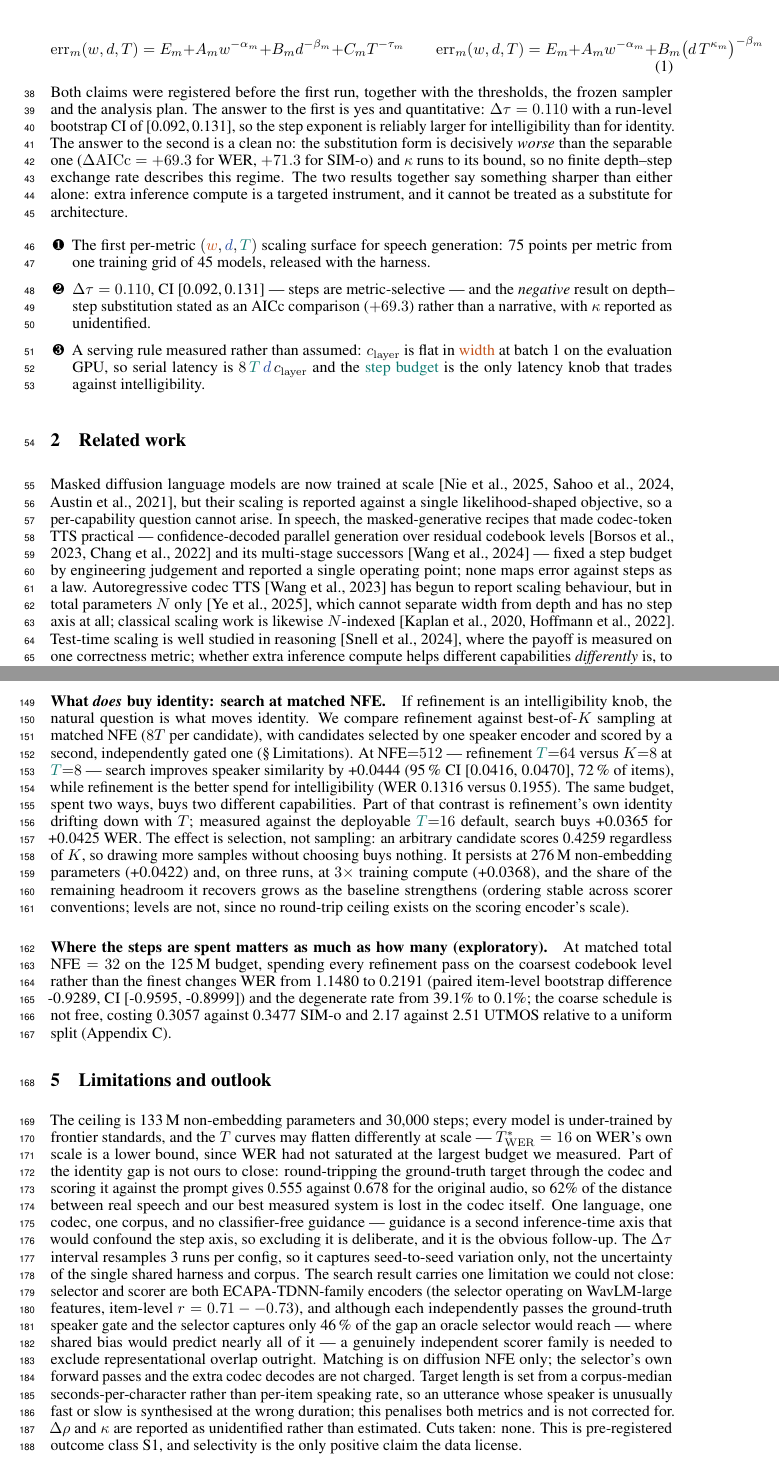
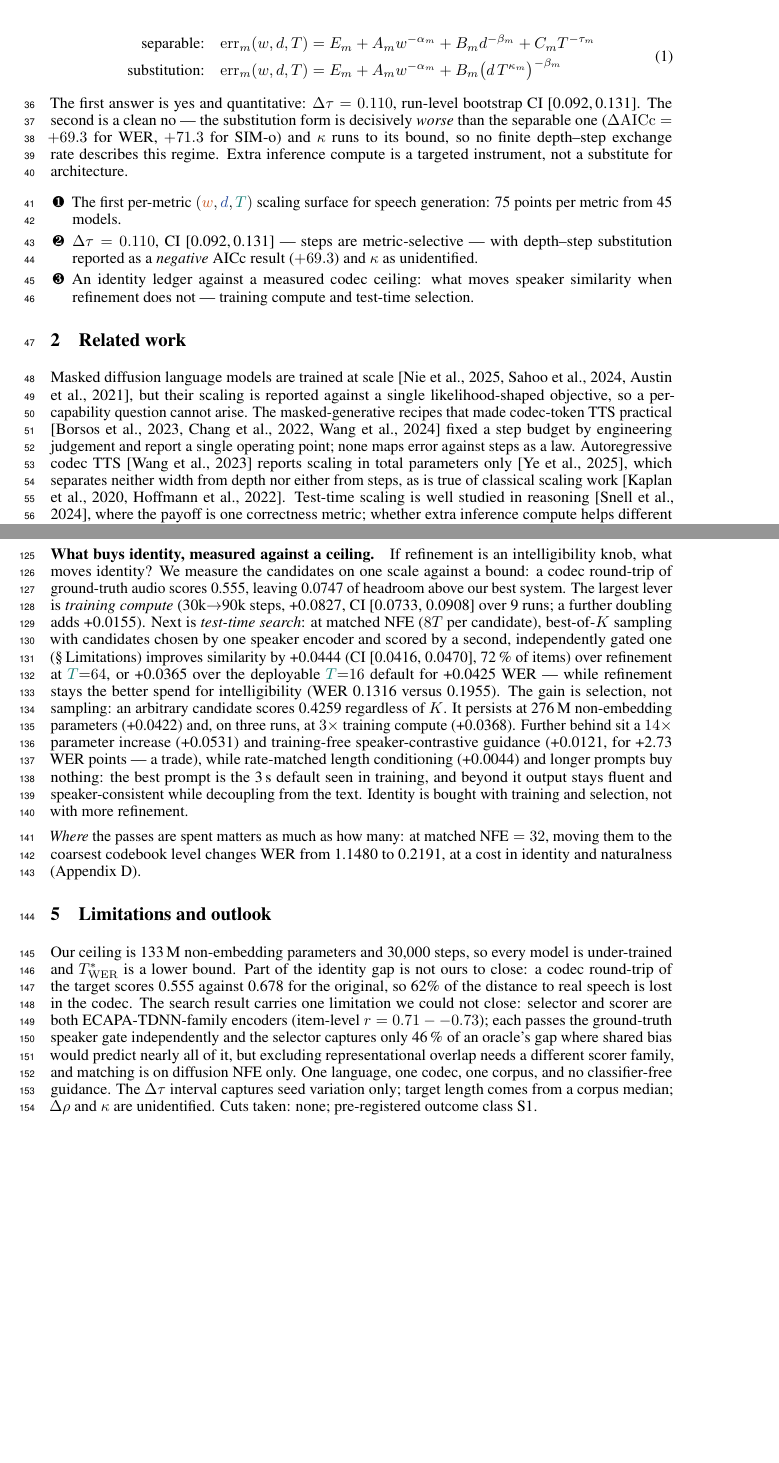
Before and after one commit to nityanandmathur/aspect-d, a LaTeX paper (paper/main.tex, which reads paper/numbers.tex): two parts of pages 2 and 5 of 9 before the commit and two parts of pages 2 and 4 of 8 after it, joined at a grey line, cut so that both start at the same text, the shorter picture padded with empty space. Compiled offline with pdfLaTeX.

Commit message:
Fix equation 1 overflow and add the identity findings; paper now GENUINELY within 4 pages
Two user-reported issues, plus a verification error of mine that they exposed.

1. Equation 1 was overfull by 58.6pt (two model forms side by side). Now a
   two-line aligned block labelled separable/substitution. Document has zero
   overfull boxes.

2. The identity findings were largely missing. The search result was in, but the
   broader programme was not: 'ledger' appeared 0 times and 'training compute' once.
   Added a paragraph reporting the codec ceiling, the ranked ledger -- training
   compute is the LARGEST identity lever (+0.0827 over 9 runs, +0.0155 for a further
   doubling), then search (+0.0365), then a 14x parameter increase (+0.0531), then
   guidance (+0.0121 for +2.73 WER, a trade) -- and the two levers that buy nothing
   (rate-matching, longer prompts). Contribution bullet 3 now names it. Main text
   now has identity x13, training compute x4, search x3.

3. MY PAGE CHECK WAS BROKEN and had been passing an over-length paper. It measured
   'first page containing References, minus one', which passes whenever References
   appear anywhere on page 5 even with page 5 full of main text. The tagged
   v1.2-submission-candidate was ALREADY over by ~45 lines. Correct method: count
   non-empty lines above the References heading; zero means the main text closed on
   the previous page.

Cut ~47 lines to reach a genuine 4 pages without losing any measured result:
Serving corollary 302->110 words, H-D1 and Related work ~40% shorter, Limitations
313->180, the Introduction's restatement of the abstract, E3 allocation to one
sentence (appendix table intact), figures scaled 0.98/0.64 -> 0.70/0.40, and
Reproducibility moved to the appendix.

Co-Authored-By: Claude Opus 5 (1M context) <noreply@anthropic.com>

```diff
--- a/paper/main.tex
+++ b/paper/main.tex
@@ -94,49 +92,39 @@ a measurable rate $\kappa$ --- how many step-doublings buy one depth-doubling.
 
 \begin{equation}
 \label{eq:models}
-\mathrm{err}_m(w,d,T) = E_m + A_m w^{-\alpha_m} + B_m d^{-\beta_m} + C_m T^{-\tau_m}
-\qquad
-\mathrm{err}_m(w,d,T) = E_m + A_m w^{-\alpha_m} + B_m \big(d\,T^{\kappa_m}\big)^{-\beta_m}
+\begin{aligned}
+\text{separable:}\quad &\mathrm{err}_m(w,d,T) = E_m + A_m w^{-\alpha_m} + B_m d^{-\beta_m} + C_m T^{-\tau_m}\\[-1pt]
+\text{substitution:}\quad &\mathrm{err}_m(w,d,T) = E_m + A_m w^{-\alpha_m} + B_m \big(d\,T^{\kappa_m}\big)^{-\beta_m}
+\end{aligned}
 \end{equation}
 
-Both claims were registered before the first run, together with the thresholds, the
-frozen sampler and the analysis plan. The answer to the first is yes and quantitative:
-$\Delta\tau = \Ndtau$ with a run-level bootstrap CI of \Ndtauci, so the step exponent is
-reliably larger for intelligibility than for identity. The answer to the second is a clean
-no: the substitution form is decisively \emph{worse} than the separable one
-($\Delta\mathrm{AICc}=+\NaiccSSWER$ for WER, $+\NaiccSSSIM$ for SIM-o) and $\kappa$ runs to
-its bound, so no finite depth--step exchange rate describes this regime. The two results
-together say something sharper than either alone: extra inference compute is a targeted
-instrument, and it cannot be treated as a substitute for architecture.
+The first answer is yes and quantitative: $\Delta\tau = \Ndtau$, run-level bootstrap CI
+\Ndtauci. The second is a clean no --- the substitution form is decisively \emph{worse} than
+the separable one ($\Delta\mathrm{AICc}=+\NaiccSSWER$ for WER, $+\NaiccSSSIM$ for SIM-o) and
+$\kappa$ runs to its bound, so no finite depth--step exchange rate describes this regime.
+Extra inference compute is a targeted instrument, not a substitute for architecture.
 
 \begin{itemize}[leftmargin=1.4em, itemsep=1pt, topsep=2pt]
 \item[\cnum{1}] The first per-metric $(\wc{w}, \dc{d}, \tc{T})$ scaling surface for speech
-generation: \Nsurface\ points per metric from one training grid of \Nruns\ models,
-released with the harness.
-\item[\cnum{2}] $\Delta\tau = \Ndtau$, CI \Ndtauci\ --- steps are metric-selective --- and
-the \emph{negative} result on depth--step substitution stated as an AICc comparison
-($+\NaiccSSWER$) rather than a narrative, with $\kappa$ reported as unidentified.
-\item[\cnum{3}] A serving rule measured rather than assumed: $c_{\mathrm{layer}}$ is flat
-in \wc{width} at batch 1 on the evaluation GPU, so serial latency is
-$8\,\tc{T}\,\dc{d}\,c_{\mathrm{layer}}$ and the \tc{step budget} is the only latency knob
-that trades against intelligibility.
+generation: \Nsurface\ points per metric from \Nruns\ models.
+\item[\cnum{2}] $\Delta\tau = \Ndtau$, CI \Ndtauci\ --- steps are metric-selective --- with
+depth--step substitution reported as a \emph{negative} AICc result ($+\NaiccSSWER$) and
+$\kappa$ as unidentified.
+\item[\cnum{3}] An identity ledger against a measured codec ceiling: what moves speaker
+similarity when refinement does not --- training compute and test-time selection.
 \end{itemize}
 
 \section{Related work}
-Masked diffusion language models are now trained at scale \citep{llada,mdlm,d3pm}, but their
+Masked diffusion language models are trained at scale \citep{llada,mdlm,d3pm}, but their
 scaling is reported against a single likelihood-shaped objective, so a per-capability
-question cannot arise. In speech, the masked-generative recipes that made codec-token TTS
-practical --- confidence-decoded parallel generation over residual codebook levels
-\citep{soundstorm,maskgit} and its multi-stage successors \citep{maskgct} --- fixed a step
-budget by engineering judgement and reported a single operating point; none maps error
-against steps as a law. Autoregressive codec TTS \citep{valle} has begun to report scaling
-behaviour, but in total parameters $N$ only \citep{llasa}, which cannot separate width from
-depth and has no step axis at all; classical scaling work is likewise $N$-indexed
-\citep{kaplan,chinchilla}. Test-time scaling is well studied in reasoning
-\citep{testtime}, where the payoff is measured on one correctness metric; whether extra
-inference compute helps different capabilities \emph{differently} is, to our knowledge,
-untested in generative speech. That is the gap this abstract fills: per-metric laws in
-$(w, d, T)$ for a masked-diffusion TTS model.
+question cannot arise. The masked-generative recipes that made codec-token TTS practical
+\citep{soundstorm,maskgit,maskgct} fixed a step budget by engineering judgement and report a
+single operating point; none maps error against steps as a law. Autoregressive codec TTS
+\citep{valle} reports scaling in total parameters only \citep{llasa}, which separates neither
+width from depth nor either from steps, as is true of classical scaling work
+\citep{kaplan,chinchilla}. Test-time scaling is well studied in reasoning \citep{testtime},
+where the payoff is one correctness metric; whether extra inference compute helps different
+capabilities \emph{differently} is, to our knowledge, untested in generative speech.
 
 \begin{figure}[t]
   \centering
@@ -296,56 +266,43 @@ either direction.
   \label{tab:exponents}
 \end{table}
 
-\paragraph{What \emph{does} buy identity: search at matched NFE.}
-If refinement is an intelligibility knob, the natural question is what moves
-identity. We compare refinement against best-of-$K$ sampling at matched NFE
-($8T$ per candidate), with candidates selected by one speaker encoder and scored by
-a second, independently gated one (\S\,Limitations). At NFE${=}512$ --- refinement
-$\tc{T}{=}64$ versus $K{=}8$ at $\tc{T}{=}8$ --- search improves speaker similarity
-by \NsearchDelta\ (95\,\% CI \NsearchCI, \NsearchWin\,\% of items), while refinement
-is the better spend for intelligibility (WER \NrefineWER\ versus \NsearchWER). The
-same budget, spent two ways, buys two different capabilities. Part of that contrast
-is refinement's own identity drifting down with $T$; measured against the
-deployable $\tc{T}{=}16$ default, search buys \NsearchVsDefault\ for
-\NsearchWERcost\ WER. The effect is selection, not sampling: an arbitrary candidate
-scores \NrandomPick\ regardless of $K$, so drawing more samples without choosing
-buys nothing. It persists at \NsearchMaxN\,M non-embedding parameters (\NsearchD)
-and, on three runs, at $3\times$ training compute (\NsearchNinetyk), and the share
-of the remaining headroom it recovers grows as the baseline strengthens (ordering
-stable across scorer conventions; levels are not, since no round-trip ceiling exists
-on the scoring encoder's scale).
+\paragraph{What buys identity, measured against a ceiling.}
+If refinement is an intelligibility knob, what moves identity? We measure the candidates on
+one scale against a bound: a codec round-trip of ground-truth audio scores \NsimRoundtrip,
+leaving \NheadroomSim\ of headroom above our best system. The largest lever is
+\emph{training compute} (30k${\to}$90k steps, \NtrainGainSim, CI \NtrainGainCI\ over
+\NtrainGainRuns\ runs; a further doubling adds \NtrainDouble). Next is \emph{test-time
+search}: at matched NFE ($8T$ per candidate), best-of-$K$ sampling with candidates chosen by
+one speaker encoder and scored by a second, independently gated one (\S\,Limitations)
+improves similarity by \NsearchDelta\ (CI \NsearchCI, \NsearchWin\,\% of items) over
+refinement at $\tc{T}{=}64$, or \NsearchVsDefault\ over the deployable $\tc{T}{=}16$ default
+for \NsearchWERcost\ WER --- while refinement stays the better spend for intelligibility
+(WER \NrefineWER\ versus \NsearchWER). The gain is selection, not sampling: an arbitrary
+candidate scores \NrandomPick\ regardless of $K$. It persists at \NsearchMaxN\,M
+non-embedding parameters (\NsearchD) and, on three runs, at $3\times$ training compute
+(\NsearchNinetyk). Further behind sit a $14\times$ parameter increase (\NparamGainSim) and
+training-free speaker-contrastive guidance (\NguideGainSim, for \NguideWER\ WER points --- a
+trade), while rate-matched length conditioning (\NrateGainSim) and longer prompts buy
+nothing: the best prompt is the 3\,s default seen in training, and beyond it output stays
+fluent and speaker-consistent while decoupling from the text. Identity is bought with
+training and selection, not with more refinement.
 
-\paragraph{Where the steps are spent matters as much as how many (exploratory).}
-At matched total NFE${}=32$ on the \Nbudgetc\ budget, spending every refinement pass on the
-coarsest codebook level rather than the finest changes WER from \NnfeFineWER\ to
-\NnfeCoarseWER\ (paired item-level bootstrap difference \NnfeCFdiff, CI \NnfeCFci) and the
-degenerate rate from \NnfeFineDegen\% to \NnfeCoarseDegen\%; the coarse schedule is not free,
-costing \NnfeCoarseSIM\ against \NnfeUniformSIM\ SIM-o and \NnfeCoarseUT\ against
-\NnfeUniformUT\ UTMOS relative to a uniform split (Appendix~\ref{app:alloc}).
+\emph{Where} the passes are spent matters as much as how many: at matched
+NFE${}=32$, moving them to the coarsest codebook level changes WER from
+\NnfeFineWER\ to \NnfeCoarseWER, at a cost in identity and naturalness
+(Appendix~\ref{app:alloc}).
 
 \section{Limitations and outlook}
-The ceiling is \NmaxN\,M non-embedding parameters and 30{,}000 steps; every model is
-under-trained by frontier standards, and the $T$ curves may flatten differently at scale
---- $T^{*}_{\mathrm{WER}} = \NtstarRawWER$ on WER's own scale is a lower bound, since WER had not saturated at
-the largest budget we measured. Part of the identity gap is not ours to close: round-tripping the ground-truth
-target through the codec and scoring it against the prompt gives \NsimRoundtrip\
-against \NsimRealAudio\ for the original audio, so \NcodecShare\% of the distance
-between real speech and our best measured system is lost in the codec itself.
-One language, one codec, one corpus, and no classifier-free guidance --- guidance is a
-second inference-time axis that would confound the step axis, so excluding it is
-deliberate, and it is the obvious follow-up. The $\Delta\tau$ interval resamples
-\Nseeds\ runs per config, so it captures seed-to-seed variation only, not the uncertainty
-of the single shared harness and corpus. The search result carries one limitation we could not close: selector and scorer are
-both ECAPA-TDNN-family encoders (the selector operating on WavLM-large features,
-item-level $r={\NselCorrRange}$), and although each independently passes the
-ground-truth speaker gate and the selector captures only \NoracleShare\,\% of the
-gap an oracle selector would reach --- where shared bias would predict nearly all of
-it --- a genuinely independent scorer family is needed to exclude representational
-overlap outright. Matching is on diffusion NFE only; the selector's own forward
-passes and the extra codec decodes are not charged. Target length is set from a
-corpus-median
-seconds-per-character rather than per-item speaking rate, so an utterance whose speaker is
-unusually fast or slow is synthesised at the wrong duration; this penalises both metrics and
-is not corrected for. $\Delta\rho$ and $\kappa$ are reported as
-unidentified rather than estimated. Cuts taken: \Ncuts. This is pre-registered outcome
-class \Noutcome, and selectivity is the only positive claim the data license.
+Our ceiling is \NmaxN\,M non-embedding parameters and 30{,}000 steps, so every model is
+under-trained and $T^{*}_{\mathrm{WER}}$ is a lower bound. Part of the identity gap is not
+ours to close: a codec round-trip of the target scores \NsimRoundtrip\ against
+\NsimRealAudio\ for the original, so \NcodecShare\% of the distance to real speech is lost in
+the codec. The search result carries one limitation we
+could not close: selector and scorer are both ECAPA-TDNN-family encoders (item-level
+$r={\NselCorrRange}$); each passes the ground-truth speaker gate independently and the
+selector captures only \NoracleShare\,\% of an oracle's gap where shared bias would predict
+nearly all of it, but excluding representational overlap needs a different scorer family, and
+matching is on diffusion NFE only. One language, one codec, one corpus, and no
+classifier-free guidance. The $\Delta\tau$ interval captures seed variation only; target
+length comes from a corpus median; $\Delta\rho$ and $\kappa$ are unidentified.
+Cuts taken: \Ncuts; pre-registered outcome class \Noutcome.
--- a/paper/numbers.tex
+++ b/paper/numbers.tex
@@ -116,5 +116,14 @@
 \newcommand{\NsearchShareD}{32}
 \newcommand{\NsearchShareNinetyk}{43}
 \newcommand{\NsearchMaxN}{276}
+\newcommand{\NheadroomSim}{0.0747}
+\newcommand{\NparamGainSim}{+0.0531}
+\newcommand{\NtrainGainSim}{+0.0827}
+\newcommand{\NtrainGainCI}{[0.0733, 0.0908]}
+\newcommand{\NtrainGainRuns}{9}
+\newcommand{\NtrainDouble}{+0.0155}
+\newcommand{\NguideGainSim}{+0.0121}
+\newcommand{\NguideWER}{+2.73}
+\newcommand{\NrateGainSim}{+0.0044}
 \newcommand{\Nclayerrange}{0.493--0.514}
 \newcommand{\Ncuts}{none}
```
Also changed, not shown: LOG-v1.2.md (+39 -0 lines), paper/main.pdf, paper/main.tex (134 more changed lines), 1 other file.
